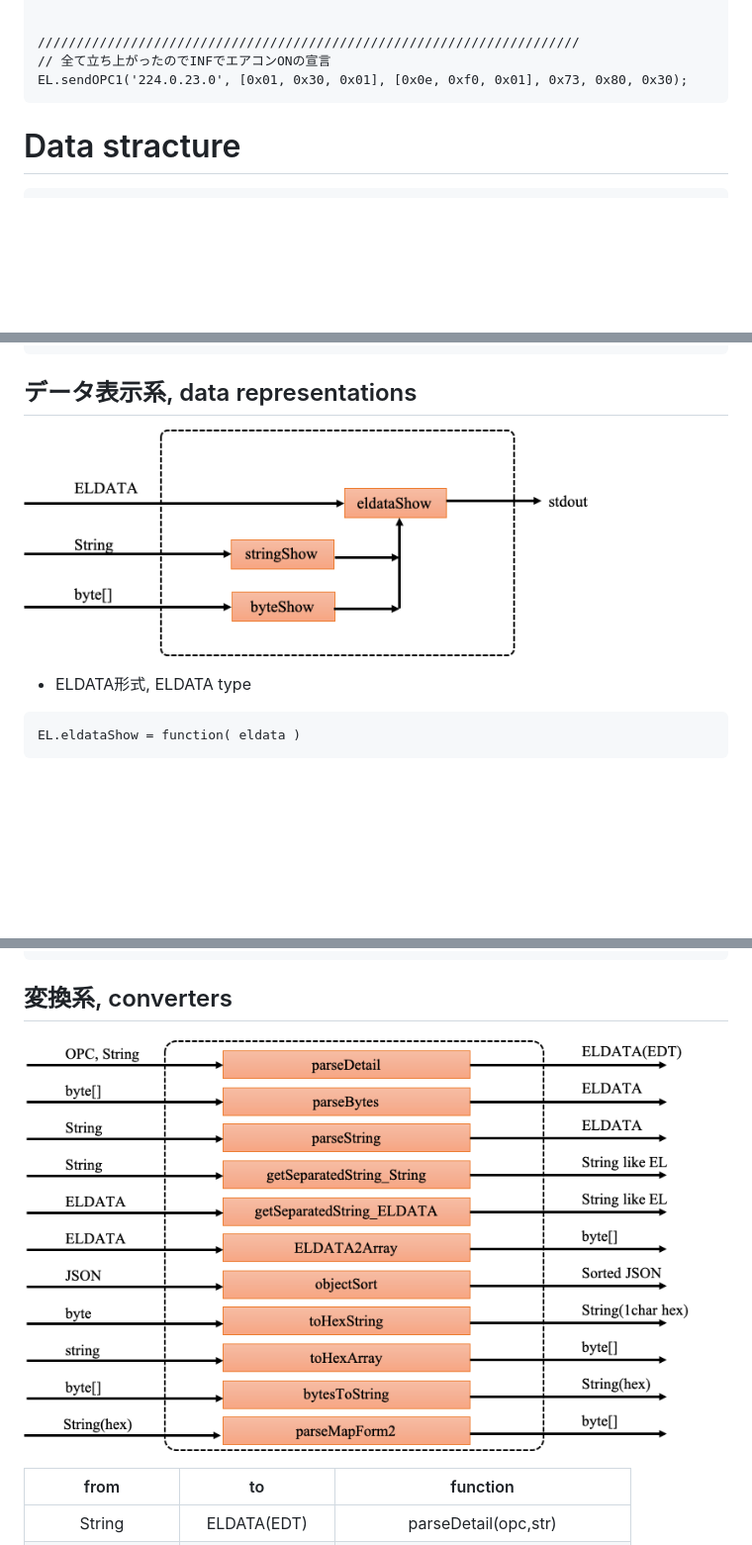
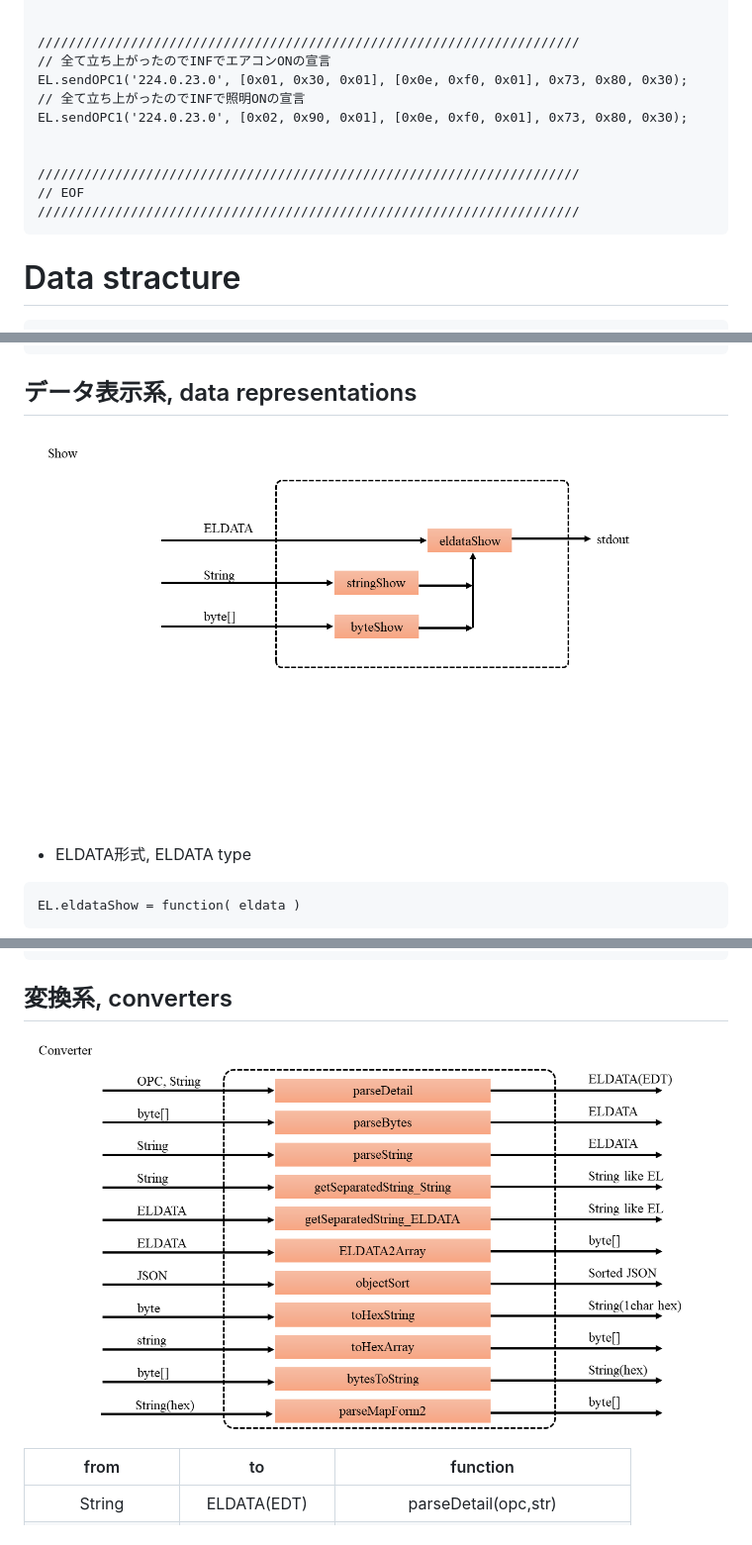
Before and after one commit to Hiroshi-Sugimura/echonet-lite.js, a Markdown page: README.md, 3 parts joined by grey strips. Shown: that part at 99% size. Drawn GitHub-style; pictures changed too: img/convert.png, img/show.png; blank space fills up the shorter version.

````diff
--- a/README.md
+++ b/README.md
@@ -169,6 +176,13 @@ let elsocket = EL.initialize(objList, function (rinfo, els, e) {
 //////////////////////////////////////////////////////////////////////
 // 全て立ち上がったのでINFでエアコンONの宣言
 EL.sendOPC1('224.0.23.0', [0x01, 0x30, 0x01], [0x0e, 0xf0, 0x01], 0x73, 0x80, 0x30);
+// 全て立ち上がったのでINFで照明ONの宣言
+EL.sendOPC1('224.0.23.0', [0x02, 0x90, 0x01], [0x0e, 0xf0, 0x01], 0x73, 0x80, 0x30);
+
+
+//////////////////////////////////////////////////////////////////////
+// EOF
+//////////////////////////////////////////////////////////////////////
 ```
 
 
````
Also changed, not shown: other parts of README.md (+146 -57 lines), img/base.png, img/multi.png (added), img/send.png, 2 other files.
